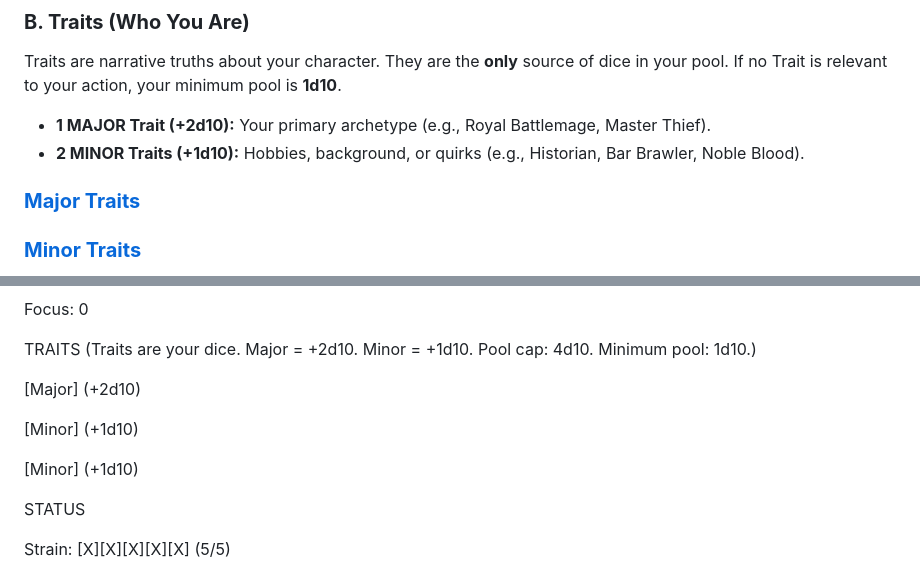
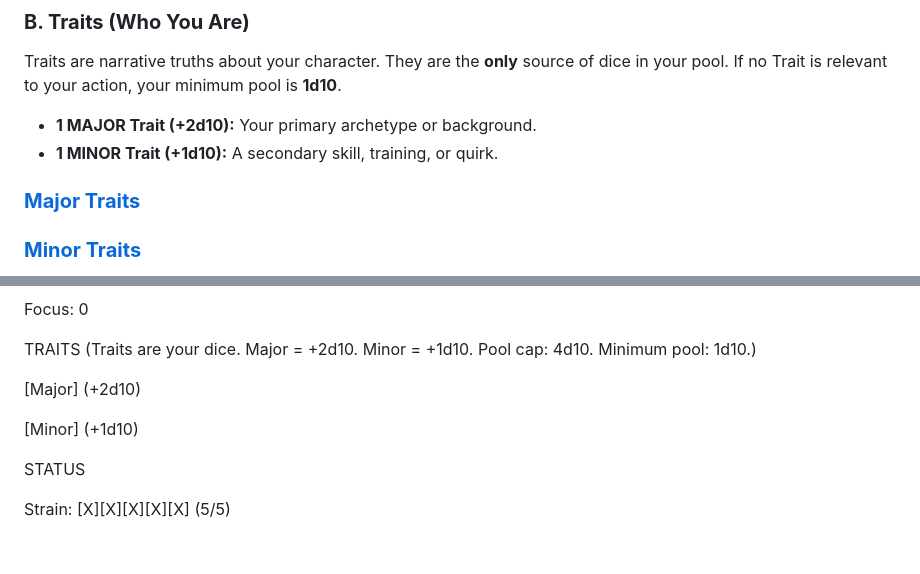
Before and after one commit to Mizan-muf/Very-Basic-RPG--VBG-, a Markdown page: Very Basic RPG (VBG).md, 2 parts joined by grey strips. GitHub-like rendering; blank space fills up the shorter version.

Commit message:
Reduce starting Minor Traits from 2 to 1

```diff
--- a/Very Basic RPG (VBG).md
+++ b/Very Basic RPG (VBG).md
@@ -56,8 +56,8 @@ Start with 0 in all stats. You have **3 Points** to distribute.
 
 Traits are narrative truths about your character. They are the **only** source of dice in your pool. If no Trait is relevant to your action, your minimum pool is **1d10**.
 
-* **1 MAJOR Trait (+2d10):** Your primary archetype (e.g., Royal Battlemage, Master Thief).
-* **2 MINOR Traits (+1d10):** Hobbies, background, or quirks (e.g., Historian, Bar Brawler, Noble Blood).
+* **1 MAJOR Trait (+2d10):** Your primary archetype or background.
+* **1 MINOR Trait (+1d10):** A secondary skill, training, or quirk.
 
 ### [**Major Traits**](https://docs.google.com/document/d/1SwfO6UZIvQR-3CZgh7VDGT6k830__67RfUeFvCannus/edit?usp=sharing)
 
@@ -277,11 +277,9 @@ Focus: 0
 
 TRAITS (Traits are your dice. Major = +2d10. Minor = +1d10. Pool cap: 4d10. Minimum pool: 1d10.)
 
-\[Major\] (+2d10)
+[Major] (+2d10)
 
-\[Minor\] (+1d10)
-
-\[Minor\] (+1d10)
+[Minor] (+1d10)
 
 STATUS
 
```
